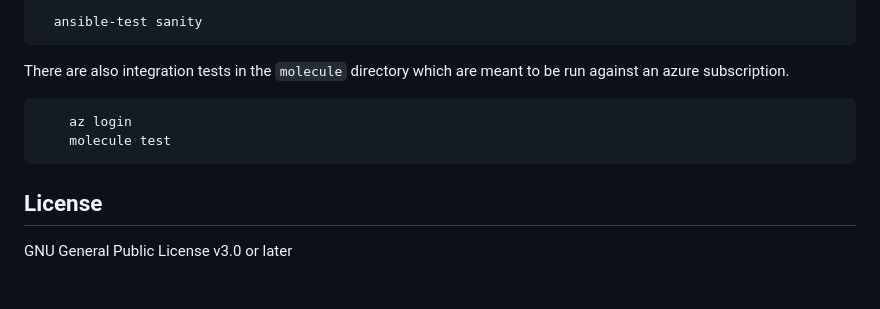
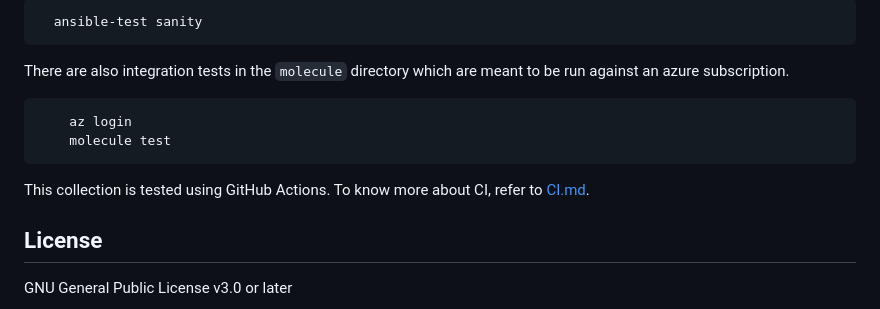
Before and after one commit to redhat-cop/cloud.azure_ops, a Markdown page: README.md, the part around the change. Drawn GitHub-style; blank space fills up the shorter version.

Commit message:
Add CI.md with Github Action details

````diff
--- a/README.md
+++ b/README.md
@@ -92,6 +92,8 @@ There are also integration tests in the `molecule` directory which are meant to
     molecule test
 ```
 
+This collection is tested using GitHub Actions. To know more about CI, refer to [CI.md](https://github.com/https://github.com/redhat-cop/cloud.azure_ops/blob/main/CI.md).
+
 ## License
 
 GNU General Public License v3.0 or later
````
Also changed, not shown: CI.md (added, +11 -0 lines).
